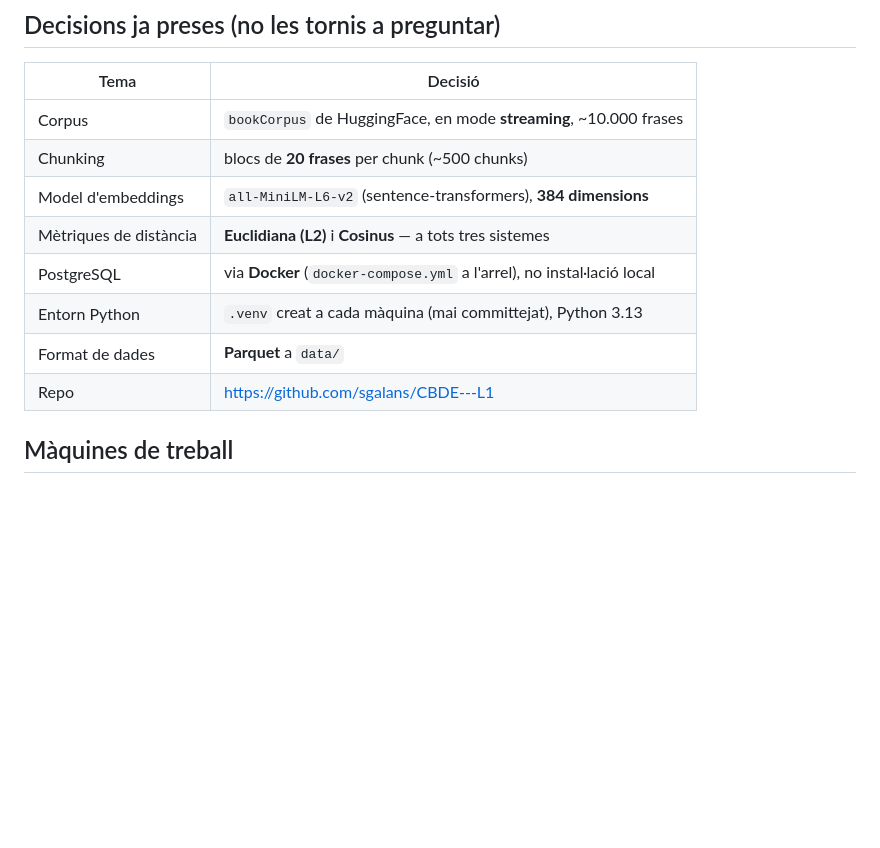
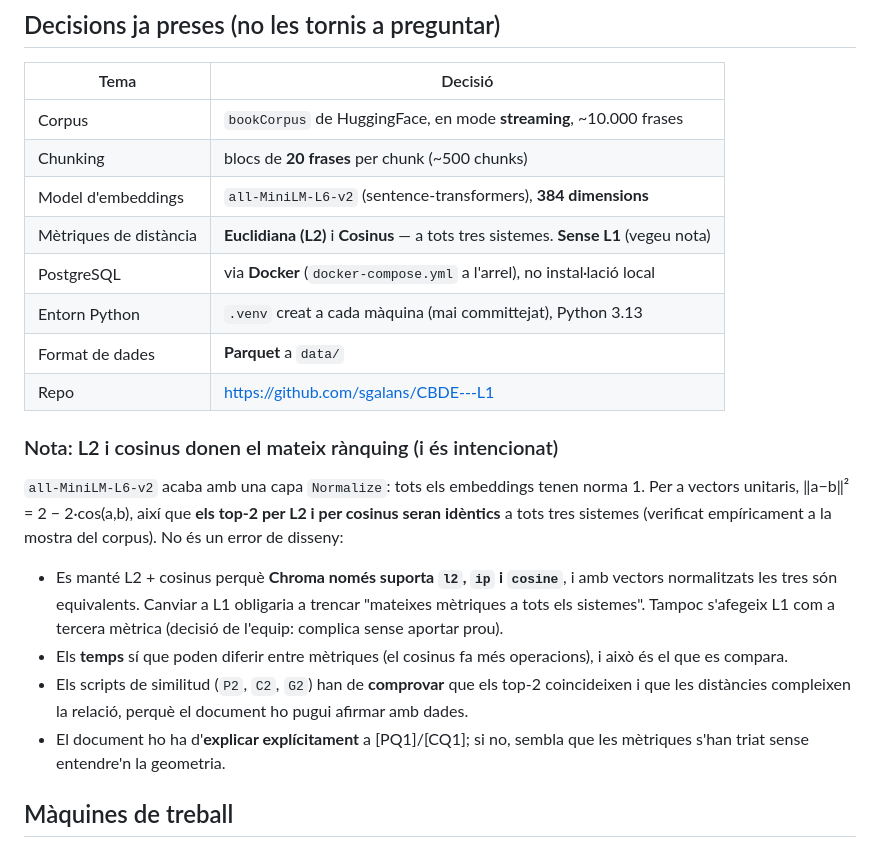
Before and after one commit to sgalans/CBDE---L1, a Markdown page: CLAUDE.md, the part around the change. Drawn GitHub-style; blank space fills up the shorter version.

Commit message:
add more business decisions to CLAUDE.md

```diff
--- a/CLAUDE.md
+++ b/CLAUDE.md
@@ -28,11 +28,30 @@ De cada sèrie de temps: **mínim, màxim, mitjana i desviació estàndard**.
 | Corpus | `bookCorpus` de HuggingFace, en mode **streaming**, ~10.000 frases |
 | Chunking | blocs de **20 frases** per chunk (~500 chunks) |
 | Model d'embeddings | `all-MiniLM-L6-v2` (sentence-transformers), **384 dimensions** |
-| Mètriques de distància | **Euclidiana (L2)** i **Cosinus** — a tots tres sistemes |
+| Mètriques de distància | **Euclidiana (L2)** i **Cosinus** — a tots tres sistemes. **Sense L1** (vegeu nota) |
 | PostgreSQL | via **Docker** (`docker-compose.yml` a l'arrel), no instal·lació local |
 | Entorn Python | `.venv` creat a cada màquina (mai committejat), Python 3.13 |
 | Format de dades | **Parquet** a `data/` |
 | Repo | https://github.com/sgalans/CBDE---L1 |
+
+### Nota: L2 i cosinus donen el mateix rànquing (i és intencionat)
+
+`all-MiniLM-L6-v2` acaba amb una capa `Normalize`: tots els embeddings tenen
+norma 1. Per a vectors unitaris, ‖a−b‖² = 2 − 2·cos(a,b), així que **els top-2
+per L2 i per cosinus seran idèntics** a tots tres sistemes (verificat
+empíricament a la mostra del corpus). No és un error de disseny:
+
+- Es manté L2 + cosinus perquè **Chroma només suporta `l2`, `ip` i `cosine`**, i
+  amb vectors normalitzats les tres són equivalents. Canviar a L1 obligaria a
+  trencar "mateixes mètriques a tots els sistemes". Tampoc s'afegeix L1 com a
+  tercera mètrica (decisió de l'equip: complica sense aportar prou).
+- Els **temps** sí que poden diferir entre mètriques (el cosinus fa més
+  operacions), i això és el que es compara.
+- Els scripts de similitud (`P2`, `C2`, `G2`) han de **comprovar** que els top-2
+  coincideixen i que les distàncies compleixen la relació, perquè el document
+  ho pugui afirmar amb dades.
+- El document ho ha d'**explicar explícitament** a [PQ1]/[CQ1]; si no, sembla
+  que les mètriques s'han triat sense entendre'n la geometria.
 
 ## Màquines de treball
 
```
